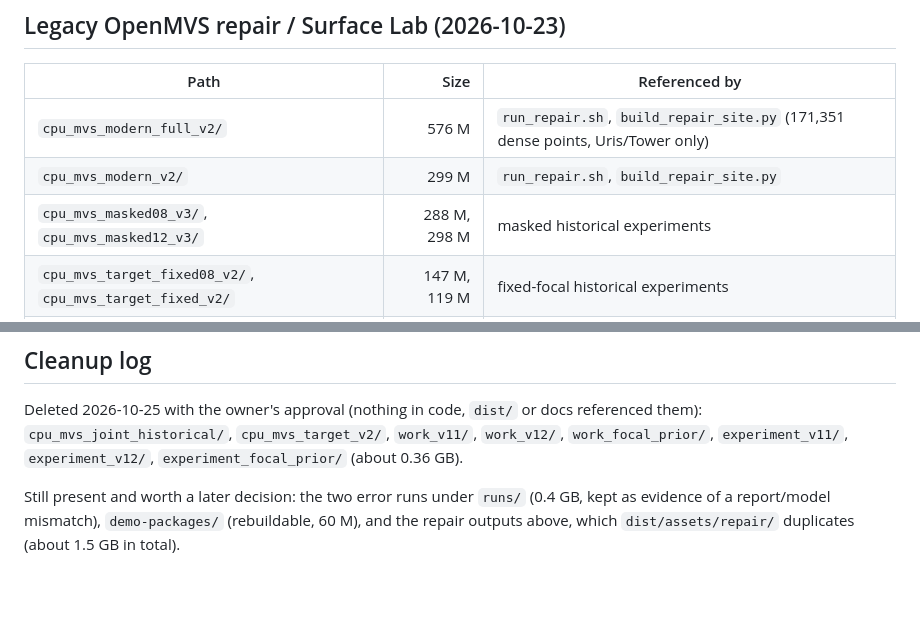
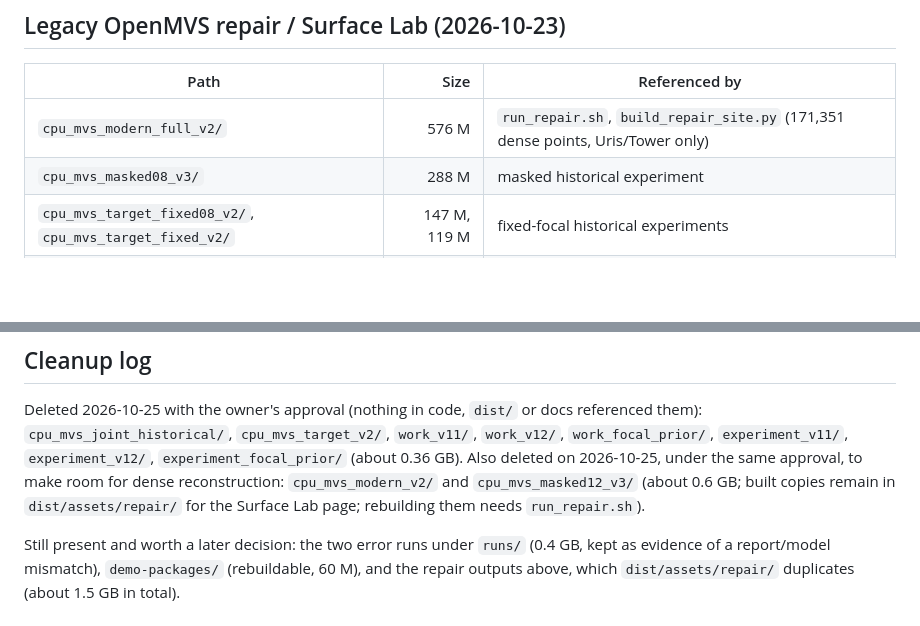
Before and after one commit to BobbyZbp/CS-6672, a Markdown page: artifacts/README.md, 2 parts joined by grey strips. GitHub-like rendering; blank space fills up the shorter version.

Commit message:
Record deletion of two legacy repair outputs in the artifacts index

```diff
--- a/artifacts/README.md
+++ b/artifacts/README.md
@@ -44,8 +44,7 @@ glog files that used to sit in the repository root).
 | Path | Size | Referenced by |
 | --- | ---: | --- |
 | `cpu_mvs_modern_full_v2/` | 576 M | `run_repair.sh`, `build_repair_site.py` (171,351 dense points, Uris/Tower only) |
-| `cpu_mvs_modern_v2/` | 299 M | `run_repair.sh`, `build_repair_site.py` |
-| `cpu_mvs_masked08_v3/`, `cpu_mvs_masked12_v3/` | 288 M, 298 M | masked historical experiments |
+| `cpu_mvs_masked08_v3/` | 288 M | masked historical experiment |
 | `cpu_mvs_target_fixed08_v2/`, `cpu_mvs_target_fixed_v2/` | 147 M, 119 M | fixed-focal historical experiments |
 | `cpu_mvs_archive_target_v2/` | 130 M | Cornell-archive historical experiment (research-use rights only) |
 | `archive_target_v2/`, `target_sfm_v2/`, `masked_target_v3/` | 93 M, 40 M, 7 M | historical Boardman SfM inputs and models |
@@ -58,7 +57,7 @@ glog files that used to sit in the repository root).
 Deleted 2026-10-25 with the owner's approval (nothing in code, `dist/` or docs
 referenced them): `cpu_mvs_joint_historical/`, `cpu_mvs_target_v2/`,
 `work_v11/`, `work_v12/`, `work_focal_prior/`, `experiment_v11/`,
-`experiment_v12/`, `experiment_focal_prior/` (about 0.36 GB).
+`experiment_v12/`, `experiment_focal_prior/` (about 0.36 GB). Also deleted on 2026-10-25, under the same approval, to make room for dense reconstruction: `cpu_mvs_modern_v2/` and `cpu_mvs_masked12_v3/` (about 0.6 GB; built copies remain in `dist/assets/repair/` for the Surface Lab page; rebuilding them needs `run_repair.sh`).
 
 Still present and worth a later decision: the two error runs under `runs/`
 (0.4 GB, kept as evidence of a report/model mismatch), `demo-packages/`
```
